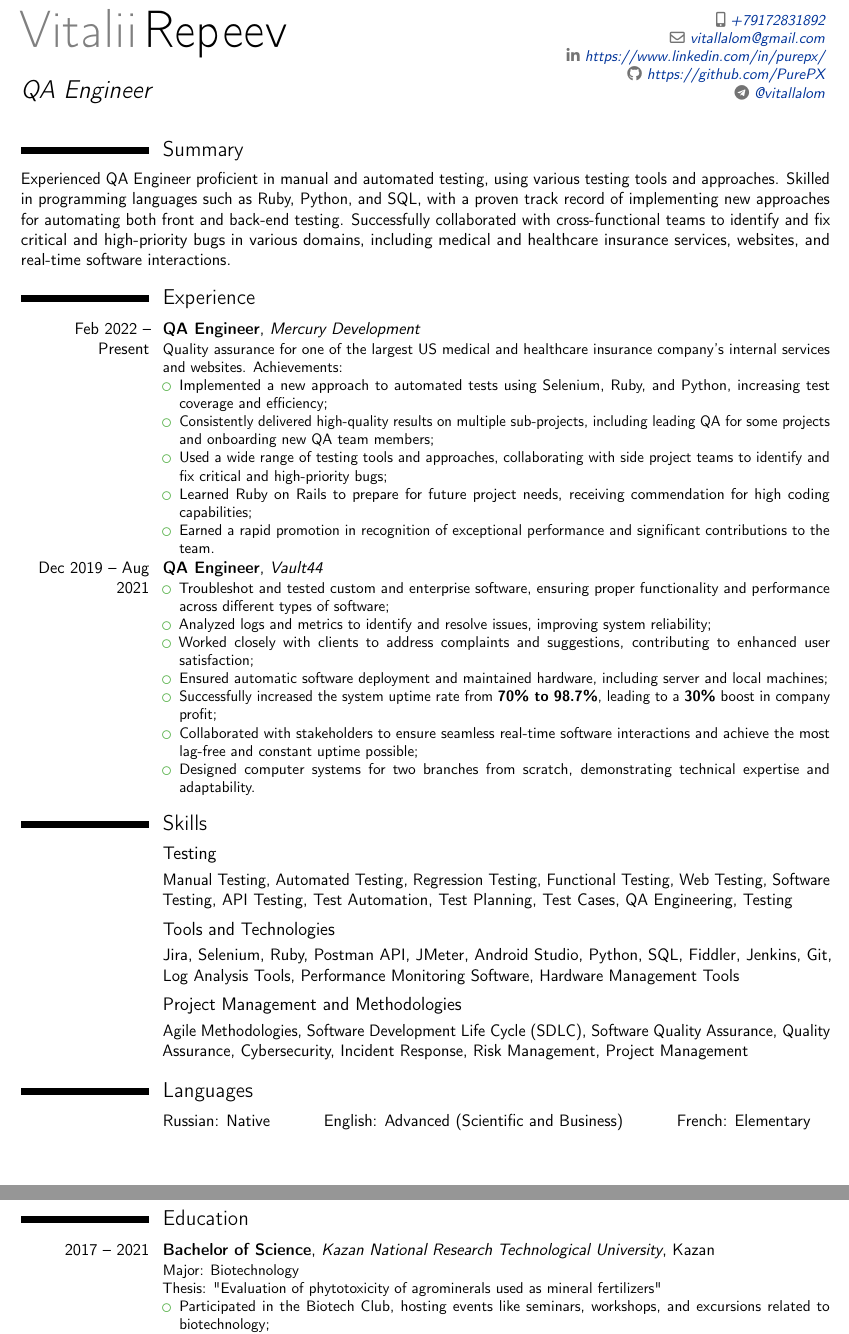
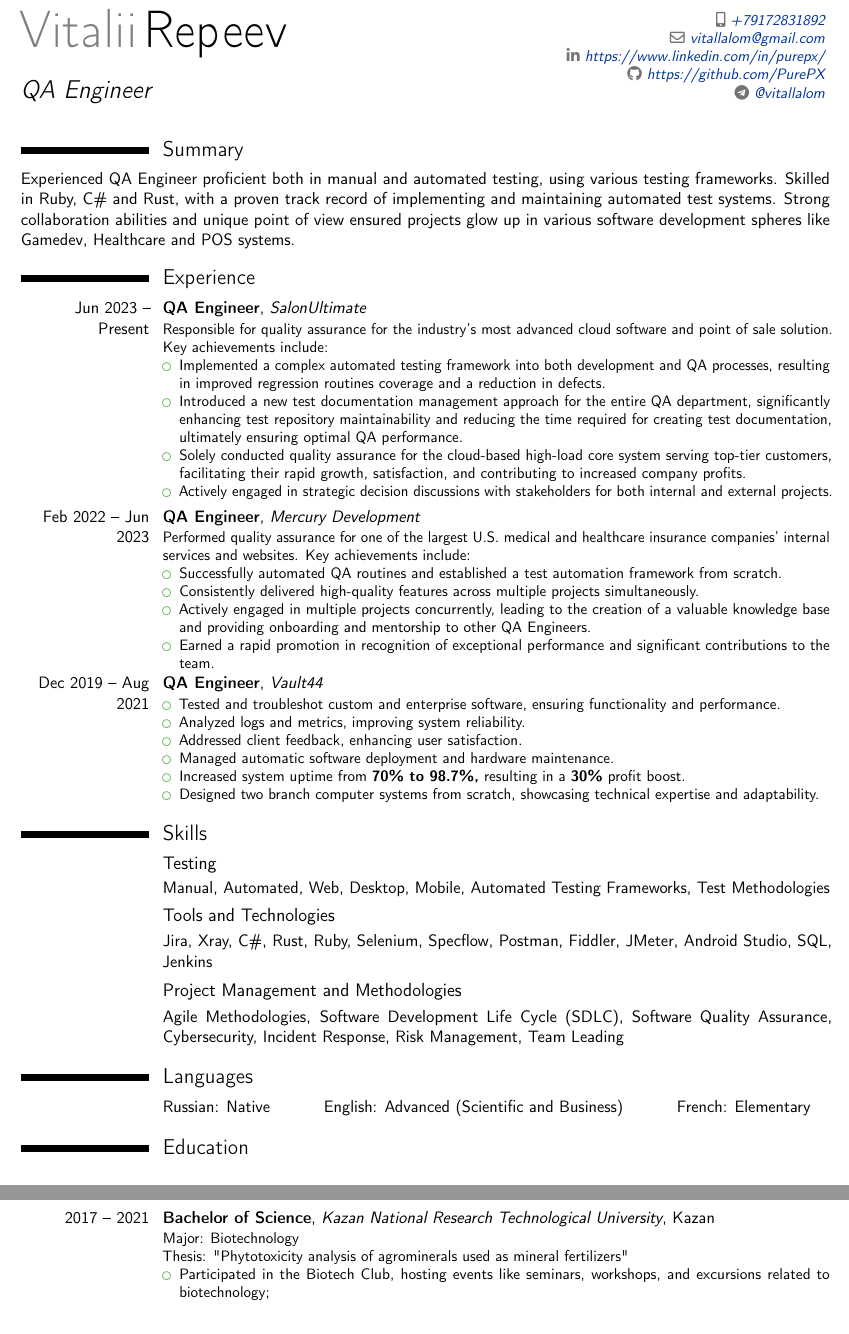
Before and after one commit to PurePX/resume, a LaTeX CV (Repeev resume.tex): two parts of pages 1 and 2 of 2, joined at a grey line, cut so that both start at the same text. Compiled offline with pdfLaTeX.

Commit message:
Added new experience.

```diff
--- a/Repeev resume.tex
+++ b/Repeev resume.tex
@@ -20,44 +20,56 @@
 \makecvtitle
 \vspace{-5mm}
 \section{Summary}
-Experienced QA Engineer proficient in manual and automated testing, using various testing tools and approaches. Skilled in programming languages such as Ruby, Python, and SQL, with a proven track record of implementing new approaches for automating both front and back-end testing. Successfully collaborated with cross-functional teams to identify and fix critical and high-priority bugs in various domains, including medical and healthcare insurance services, websites, and real-time software interactions.
+Experienced QA Engineer proficient both in manual and automated testing, using various testing frameworks. Skilled in Ruby, C\# and Rust, with a proven track record of implementing and maintaining automated test systems. Strong collaboration abilities and unique point of view ensured projects glow up in various software development spheres like Gamedev, Healthcare and POS systems.
 
 \section{Experience}
+
 \cventry
-{Feb 2022 -- Present}
+{Jun 2023 -- Present}
+{QA Engineer}
+{SalonUltimate}
+{}{}
+{Responsible for quality assurance for the industry's most advanced cloud software and point of sale solution. Key achievements include:
+\begin{itemize}
+\item Implemented a complex automated testing framework into both development and QA processes, resulting in improved regression routines coverage and a reduction in defects.
+\item Introduced a new test documentation management approach for the entire QA department, significantly enhancing test repository maintainability and reducing the time required for creating test documentation, ultimately ensuring optimal QA performance.
+\item Solely conducted quality assurance for the cloud-based high-load core system serving top-tier customers, facilitating their rapid growth, satisfaction, and contributing to increased company profits.
+\item Actively engaged in strategic decision discussions with stakeholders for both internal and external projects.
+\end{itemize}}
+
+\cventry
+{Feb 2022 -- Jun 2023}
 {QA Engineer}
 {Mercury Development}
 {}{}
-{Quality assurance for one of the largest US medical and healthcare insurance company's internal services and websites. Achievements:
+{Performed quality assurance for one of the largest U.S. medical and healthcare insurance companies' internal services and websites. Key achievements include:
 \begin{itemize}
-\item Implemented a new approach to automated tests using Selenium, Ruby, and Python, increasing test coverage and efficiency;
-\item Consistently delivered high-quality results on multiple sub-projects, including leading QA for some projects and onboarding new QA team members;
-\item Used a wide range of testing tools and approaches, collaborating with side project teams to identify and fix critical and high-priority bugs;
-\item Learned Ruby on Rails to prepare for future project needs, receiving commendation for high coding capabilities;
+\item Successfully automated QA routines and established a test automation framework from scratch.
+\item Consistently delivered high-quality features across multiple projects simultaneously.
+\item Actively engaged in multiple projects concurrently, leading to the creation of a valuable knowledge base and providing onboarding and mentorship to other QA Engineers.
 \item Earned a rapid promotion in recognition of exceptional performance and significant contributions to the team.
 \end{itemize}}
 
 \cventry{Dec 2019 -- Aug 2021}{QA Engineer}{Vault44}{}{}{
 \begin{itemize}
-\item Troubleshot and tested custom and enterprise software, ensuring proper functionality and performance across different types of software;
-\item Analyzed logs and metrics to identify and resolve issues, improving system reliability;
-\item Worked closely with clients to address complaints and suggestions, contributing to enhanced user satisfaction;
-\item Ensured automatic software deployment and maintained hardware, including server and local machines;
-\item Successfully increased the system uptime rate from \textbf{70\% to 98.7\%}, leading to a \textbf{30\%} boost in company profit;
-\item Collaborated with stakeholders to ensure seamless real-time software interactions and achieve the most lag-free and constant uptime possible;
-\item Designed computer systems for two branches from scratch, demonstrating technical expertise and adaptability.
+\item Tested and troubleshot custom and enterprise software, ensuring functionality and performance.
+\item Analyzed logs and metrics, improving system reliability.
+\item Addressed client feedback, enhancing user satisfaction.
+\item Managed automatic software deployment and hardware maintenance.
+\item Increased system uptime from \textbf{70\% to 98.7\%,} resulting in a \textbf{30\%} profit boost.
+\item Designed two branch computer systems from scratch, showcasing technical expertise and adaptability.
 \end{itemize}}
 
 \section{Skills}
 
 \subsection{Testing}
-\cvitem{}{Manual Testing, Automated Testing, Regression Testing, Functional Testing, Web Testing, Software Testing, API Testing, Test Automation, Test Planning, Test Cases, QA Engineering, Testing}
+\cvitem{}{Manual, Automated, Web, Desktop, Mobile, Automated Testing Frameworks, Test Methodologies}
 
 \subsection{Tools and Technologies}
-\cvitem{}{Jira, Selenium, Ruby, Postman API, JMeter, Android Studio, Python, SQL, Fiddler, Jenkins, Git, Log Analysis Tools, Performance Monitoring Software, Hardware Management Tools}
+\cvitem{}{Jira, Xray, C\#, Rust, Ruby, Selenium, Specflow, Postman, Fiddler, JMeter, Android Studio, SQL, Jenkins}
 
 \subsection{Project Management and Methodologies}
-\cvitem{}{Agile Methodologies, Software Development Life Cycle (SDLC), Software Quality Assurance, Quality Assurance, Cybersecurity, Incident Response, Risk Management, Project Management}
+\cvitem{}{Agile Methodologies, Software Development Life Cycle (SDLC), Software Quality Assurance, Cybersecurity, Incident Response, Risk Management, Team Leading}
 
 \section{Languages}
 \cvitem{}{Russian: Native \hspace{1cm} English: Advanced (Scientific and Business) \hspace{1cm} French: Elementary}
@@ -67,7 +79,7 @@ Experienced QA Engineer proficient in manual and automated testing, using variou
 \section{Education}
 \cventry{2017 -- 2021}{Bachelor of Science}{Kazan National Research Technological University}{Kazan}
 {}{Major: Biotechnology\newline{}
-Thesis: "Evaluation of phytotoxicity of agrominerals used as mineral fertilizers"
+Thesis: "Phytotoxicity analysis of agrominerals used as mineral fertilizers"
 \begin{itemize}
 \item Participated in the Biotech Club, hosting events like seminars, workshops, and excursions related to biotechnology;
 \item Member of the university's programming club, practicing programming skills and enhancing the learning experience of fellow students.
```
Also changed, not shown: Repeev_CV.pdf, Repeev_Resume.pdf (deleted).
